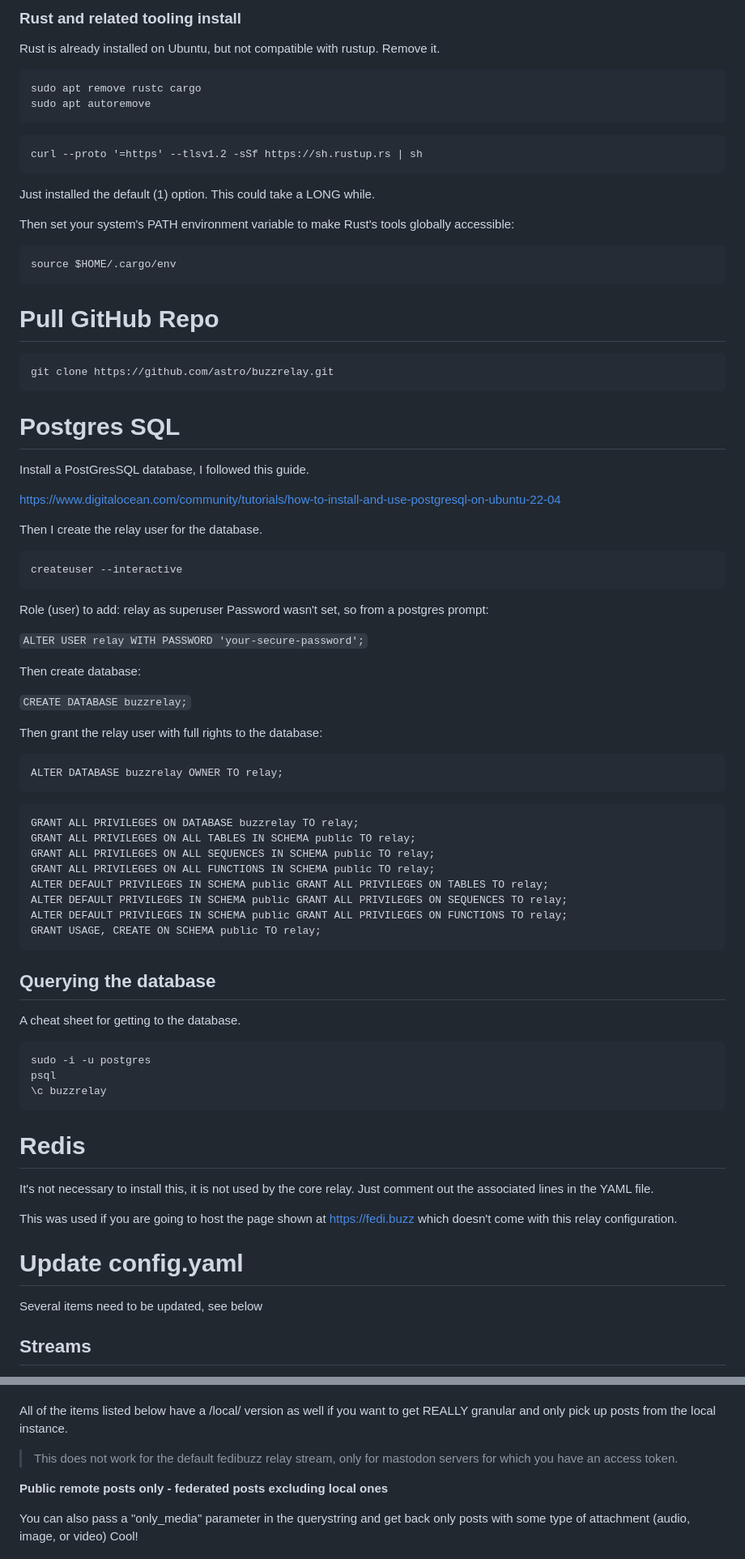
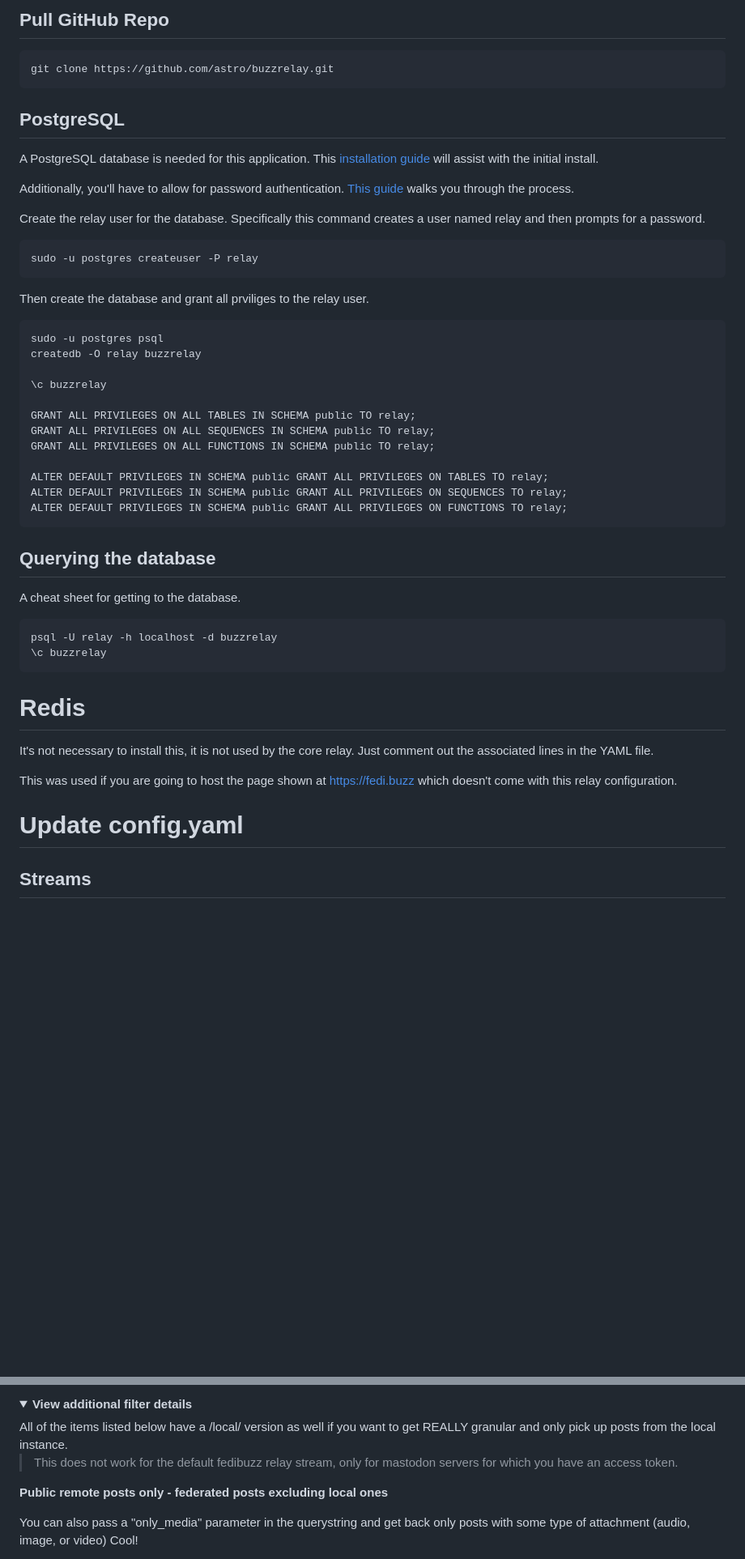
Before and after one commit to astro/buzzrelay, a Markdown page: INSTALL-UBUNTU.md, 2 parts joined by grey strips. Shown at 81% size. Drawn GitHub-style; folded sections open; blank space fills up the shorter version.

````diff
--- a/INSTALL-UBUNTU.md
+++ b/INSTALL-UBUNTU.md
@@ -63,72 +35,42 @@ curl was already installed for me.
 
-### Rust and related tooling install
-Rust is already installed on Ubuntu, but not compatible with rustup. Remove it.
-
-```
-sudo apt remove rustc cargo
-sudo apt autoremove
-```
-
-```
-curl --proto '=https' --tlsv1.2 -sSf https://sh.rustup.rs | sh
-```
-
-Just installed the default (1) option. This could take a LONG while.
-
-Then set your system's PATH environment variable to make Rust's tools globally accessible:
-
-```
-source $HOME/.cargo/env
-```
-
-# Pull GitHub Repo
+## Pull GitHub Repo
 ```
 git clone https://github.com/astro/buzzrelay.git
 ```
 
-# Postgres SQL
-Install a PostGresSQL database, I followed this guide.
+## PostgreSQL
+A PostgreSQL database is needed for this application. This [installation guide](https://www.digitalocean.com/community/tutorials/how-to-install-and-use-postgresql-on-ubuntu-22-04) will assist with the initial install.
 
-[https://www.digitalocean.com/community/tutorials/how-to-install-and-use-postgresql-on-ubuntu-22-04](https://www.digitalocean.com/community/tutorials/how-to-install-and-use-postgresql-on-ubuntu-22-04)
+Additionally, you'll have to allow for password authentication. [This guide](https://medium.com/@syafiqza/configuring-postgresql-authentication-in-linux-from-peer-to-password-1bde0445c4da) walks you through the process.
 
-Then I create the relay user for the database.
+Create the relay user for the database. Specifically this command creates a user named relay and then prompts for a password.
 
 ```
-createuser --interactive
+sudo -u postgres createuser -P relay
 ```
 
-Role (user) to add: relay as superuser
-Password wasn't set, so from a postgres prompt:
-
-`ALTER USER relay WITH PASSWORD 'your-secure-password';`
-
-Then create database:
-
-`CREATE DATABASE buzzrelay;`
-
-Then grant the relay user with full rights to the database:
+Then create the database and grant all prviliges to the relay user.
 
 ```
-ALTER DATABASE buzzrelay OWNER TO relay;
-```
+sudo -u postgres psql
+createdb -O relay buzzrelay
 
-```
-GRANT ALL PRIVILEGES ON DATABASE buzzrelay TO relay;
+\c buzzrelay
+
 GRANT ALL PRIVILEGES ON ALL TABLES IN SCHEMA public TO relay;
 GRANT ALL PRIVILEGES ON ALL SEQUENCES IN SCHEMA public TO relay;
 GRANT ALL PRIVILEGES ON ALL FUNCTIONS IN SCHEMA public TO relay;
+
 ALTER DEFAULT PRIVILEGES IN SCHEMA public GRANT ALL PRIVILEGES ON TABLES TO relay;
 ALTER DEFAULT PRIVILEGES IN SCHEMA public GRANT ALL PRIVILEGES ON SEQUENCES TO relay;
 ALTER DEFAULT PRIVILEGES IN SCHEMA public GRANT ALL PRIVILEGES ON FUNCTIONS TO relay;
-GRANT USAGE, CREATE ON SCHEMA public TO relay;
 ```
 
 ## Querying the database
 A cheat sheet for getting to the database.
 
 ```
-sudo -i -u postgres
-psql
+psql -U relay -h localhost -d buzzrelay
 \c buzzrelay
 ```
 
@@ -138,7 +80,6 @@ It's not necessary to install this, it is not used by the core relay. Just comme
 This was used if you are going to host the page shown at [https://fedi.buzz](https://fedi.buzz) which doesn't come with this relay configuration.
 
 # Update config.yaml
-Several items need to be updated, see below
 
 ## Streams
 * Leave the fedibuzz stream as is.
@@ -151,4 +92,5 @@ If you have a token for an instance that you are using to connect to a mastodon
 
+<details><summary><b>View additional filter details</b></summary>
 All of the items listed below have a /local/ version as well if you want to get REALLY granular and only pick up posts from the local instance.
 
 > This does not work for the default fedibuzz relay stream, only for mastodon servers for which you have an access token.
````
Also changed, not shown: other parts of INSTALL-UBUNTU.md (+25 -82 lines).
